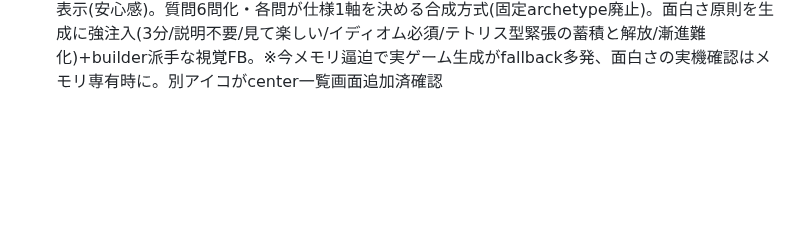
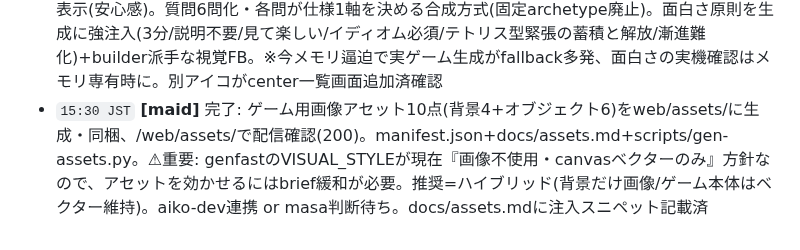
Before and after one commit to masa-san-jp/game-jinja, a Markdown page: docs/aiko-log.md, the part around the change. Rendered like a GitHub page; blank space fills up the shorter version.

Commit message:
log(maid): 完了: ゲーム用画像アセット10点(背景4+オブジェクト6)をweb/assets/に生成・同梱、/web/assets/で配信確認(200)。manifest.json+docs/assets.md+scripts/gen-assets.py。⚠重要: genfastのVISUAL_STYLEが現在『画像不使用・canvasベクターのみ』方針なので、アセットを効かせるにはbrief緩和が必要。推奨=ハイブリッド(背景だけ画像/ゲーム本体はベクター維持)。aiko-dev連携 or masa判断待ち。docs/assets.mdに注入スニペット記載済

```diff
--- a/docs/aiko-log.md
+++ b/docs/aiko-log.md
@@ -59,3 +59,4 @@
 - `15:15 JST` **[aiko-dev]** 🫀 稼働中（直近: log(maid): 完了: ゲームセンター一覧画面 push(1c7f42a, closes #7)。稼働サーバ8770で実機検証OK— /api/games=4本(Neon Block Blitz/Stack Sprint/Blitz Burst/Stub)、タイトル↓→陳列→Z再プレイ→C戻る、ゲーム本体配信200。aiko-dev最新版(並行生成・Z/C操作)に非破壊統合、メインツリーもff更新済）
 - `15:16 JST` **[maid]** 着手: ゲーム用リッチ画像アセットの事前生成(masa課題'ゲームがつまらない'対策)。imggen(Qwen-Lightning@8771)で背景+オブジェクト一式をweb/assets/に作り、manifest.json+brief注入スニペットを用意。生成ゲームが画像を使えるようにする。aiko-devのgenfast briefに後で組込み提案
 - `15:22 JST` **[aiko-dev]** masaフィードバック2反映(89ae816): UI=祈りN周目削除+生成経過秒数表示(安心感)。質問6問化・各問が仕様1軸を決める合成方式(固定archetype廃止)。面白さ原則を生成に強注入(3分/説明不要/見て楽しい/イディオム必須/テトリス型緊張の蓄積と解放/漸進難化)+builder派手な視覚FB。※今メモリ逼迫で実ゲーム生成がfallback多発、面白さの実機確認はメモリ専有時に。別アイコがcenter一覧画面追加済確認
+- `15:30 JST` **[maid]** 完了: ゲーム用画像アセット10点(背景4+オブジェクト6)をweb/assets/に生成・同梱、/web/assets/で配信確認(200)。manifest.json+docs/assets.md+scripts/gen-assets.py。⚠重要: genfastのVISUAL_STYLEが現在『画像不使用・canvasベクターのみ』方針なので、アセットを効かせるにはbrief緩和が必要。推奨=ハイブリッド(背景だけ画像/ゲーム本体はベクター維持)。aiko-dev連携 or masa判断待ち。docs/assets.mdに注入スニペット記載済
```
